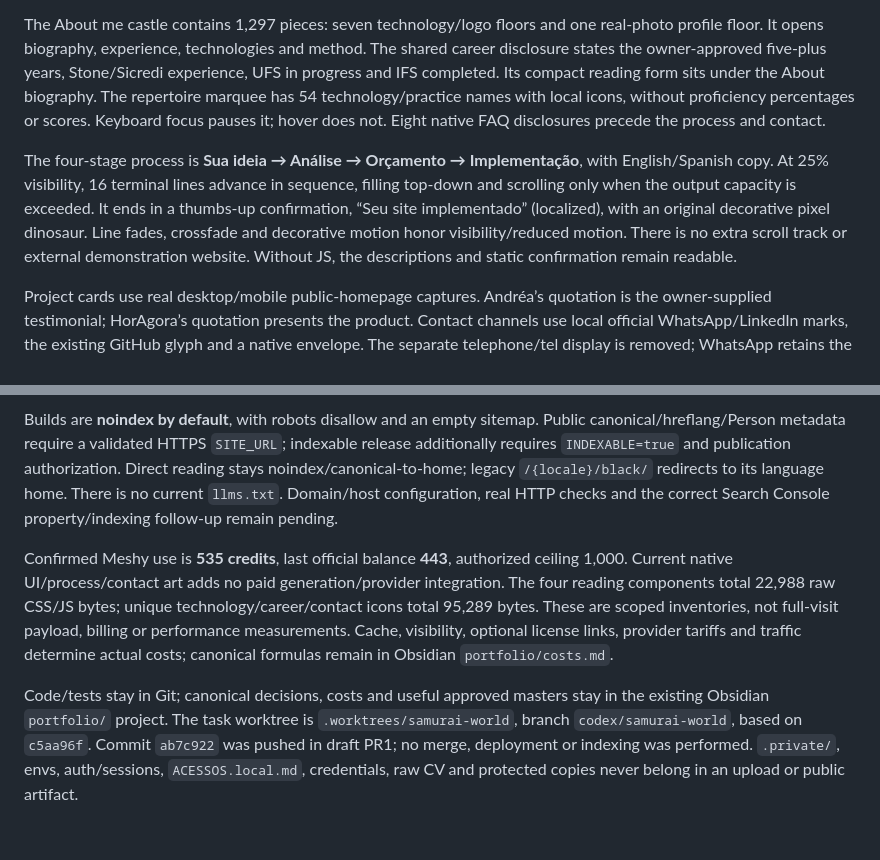
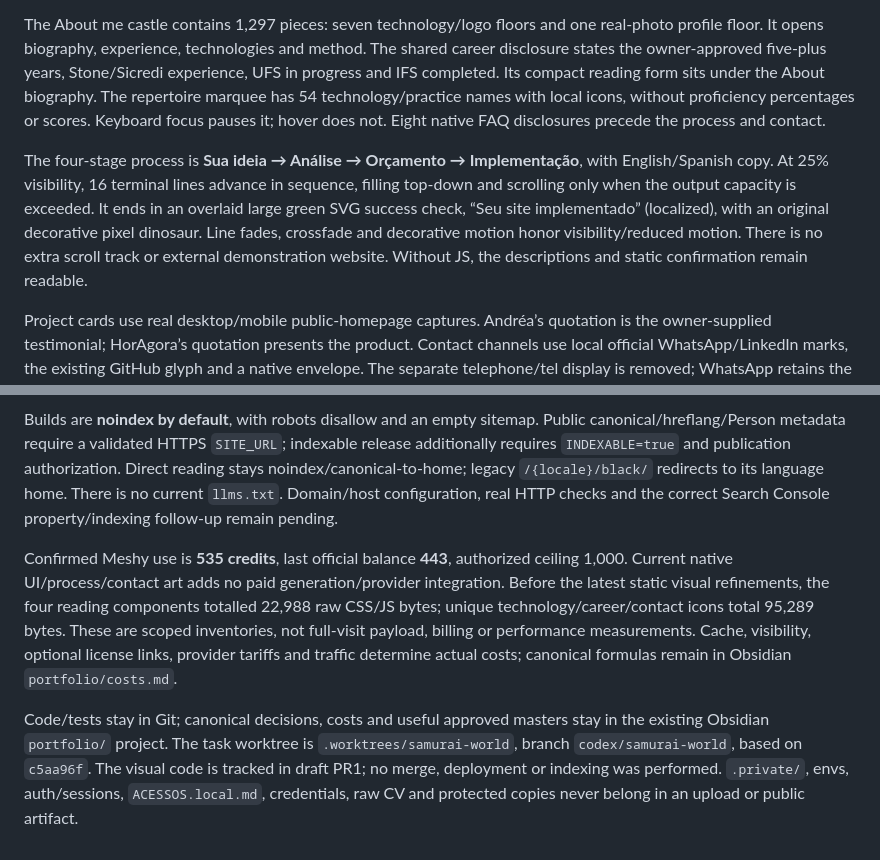
Before and after one commit to jovi47/ojoaovsousa-dev, a Markdown page: README.md, 2 parts joined by grey strips. Drawn GitHub-style.

Commit message:
docs: record responsive refinement verification

```diff
--- a/README.md
+++ b/README.md
@@ -10,7 +10,7 @@ The opening has a small arrow button. Once construction starts, the upper **Cont
 
 The About me castle contains 1,297 pieces: seven technology/logo floors and one real-photo profile floor. It opens biography, experience, technologies and method. The shared career disclosure states the owner-approved five-plus years, Stone/Sicredi experience, UFS in progress and IFS completed. Its compact reading form sits under the About biography. The repertoire marquee has 54 technology/practice names with local icons, without proficiency percentages or scores. Keyboard focus pauses it; hover does not. Eight native FAQ disclosures precede the process and contact.
 
-The four-stage process is **Sua ideia → Análise → Orçamento → Implementação**, with English/Spanish copy. At 25% visibility, 16 terminal lines advance in sequence, filling top-down and scrolling only when the output capacity is exceeded. It ends in a thumbs-up confirmation, “Seu site implementado” (localized), with an original decorative pixel dinosaur. Line fades, crossfade and decorative motion honor visibility/reduced motion. There is no extra scroll track or external demonstration website. Without JS, the descriptions and static confirmation remain readable.
+The four-stage process is **Sua ideia → Análise → Orçamento → Implementação**, with English/Spanish copy. At 25% visibility, 16 terminal lines advance in sequence, filling top-down and scrolling only when the output capacity is exceeded. It ends in an overlaid large green SVG success check, “Seu site implementado” (localized), with an original decorative pixel dinosaur. Line fades, crossfade and decorative motion honor visibility/reduced motion. There is no extra scroll track or external demonstration website. Without JS, the descriptions and static confirmation remain readable.
 
 Project cards use real desktop/mobile public-homepage captures. Andréa’s quotation is the owner-supplied testimonial; HorAgora’s quotation presents the product. Contact channels use local official WhatsApp/LinkedIn marks, the existing GitHub glyph and a native envelope. The separate telephone/tel display is removed; WhatsApp retains the existing number. The shared action reads **Fale comigo / Let’s talk / Hablemos**. Contact links use semibold text; all four landmark tabs share the orange selected state, including “Your project”. Its floating form action is available after the 3D tour, immediately in direct/reading/graphics fallback, and remains available at the footer.
 
@@ -35,6 +35,6 @@ The owner has no selected domain or host and is considering Vercel or GitHub Pag
 
 Builds are **noindex by default**, with robots disallow and an empty sitemap. Public canonical/hreflang/Person metadata require a validated HTTPS `SITE_URL`; indexable release additionally requires `INDEXABLE=true` and publication authorization. Direct reading stays noindex/canonical-to-home; legacy `/{locale}/black/` redirects to its language home. There is no current `llms.txt`. Domain/host configuration, real HTTP checks and the correct Search Console property/indexing follow-up remain pending.
 
-Confirmed Meshy use is **535 credits**, last official balance **443**, authorized ceiling 1,000. Current native UI/process/contact art adds no paid generation/provider integration. The four reading components total 22,988 raw CSS/JS bytes; unique technology/career/contact icons total 95,289 bytes. These are scoped inventories, not full-visit payload, billing or performance measurements. Cache, visibility, optional license links, provider tariffs and traffic determine actual costs; canonical formulas remain in Obsidian `portfolio/costs.md`.
+Confirmed Meshy use is **535 credits**, last official balance **443**, authorized ceiling 1,000. Current native UI/process/contact art adds no paid generation/provider integration. Before the latest static visual refinements, the four reading components totalled 22,988 raw CSS/JS bytes; unique technology/career/contact icons total 95,289 bytes. These are scoped inventories, not full-visit payload, billing or performance measurements. Cache, visibility, optional license links, provider tariffs and traffic determine actual costs; canonical formulas remain in Obsidian `portfolio/costs.md`.
 
-Code/tests stay in Git; canonical decisions, costs and useful approved masters stay in the existing Obsidian `portfolio/` project. The task worktree is `.worktrees/samurai-world`, branch `codex/samurai-world`, based on `c5aa96f`. Commit `ab7c922` was pushed in draft PR1; no merge, deployment or indexing was performed. `.private/`, envs, auth/sessions, `ACESSOS.local.md`, credentials, raw CV and protected copies never belong in an upload or public artifact.
+Code/tests stay in Git; canonical decisions, costs and useful approved masters stay in the existing Obsidian `portfolio/` project. The task worktree is `.worktrees/samurai-world`, branch `codex/samurai-world`, based on `c5aa96f`. The visual code is tracked in draft PR1; no merge, deployment or indexing was performed. `.private/`, envs, auth/sessions, `ACESSOS.local.md`, credentials, raw CV and protected copies never belong in an upload or public artifact.
```
Also changed, not shown: docs/samurai-world-plan.md (+3 -3 lines), docs/verification.md (+7 -5 lines).
